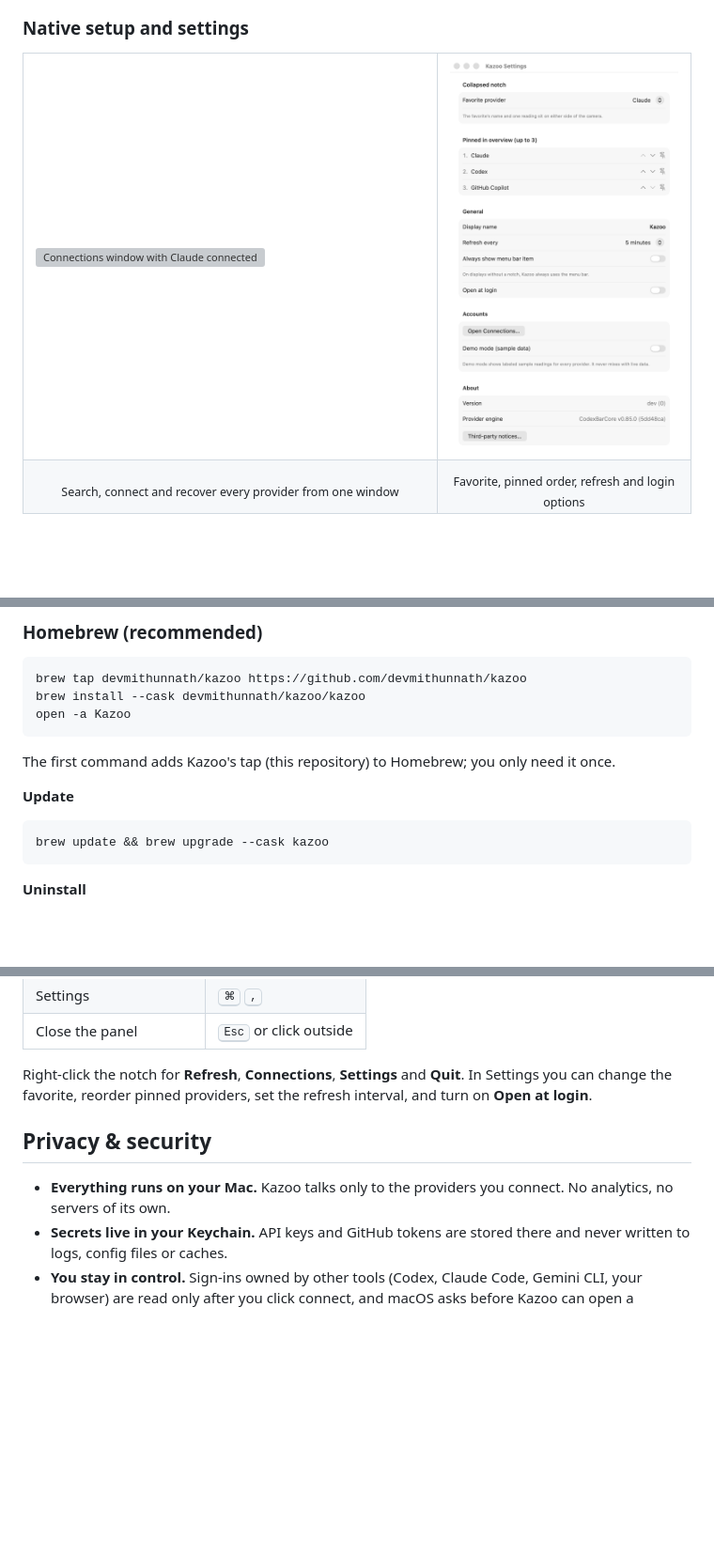
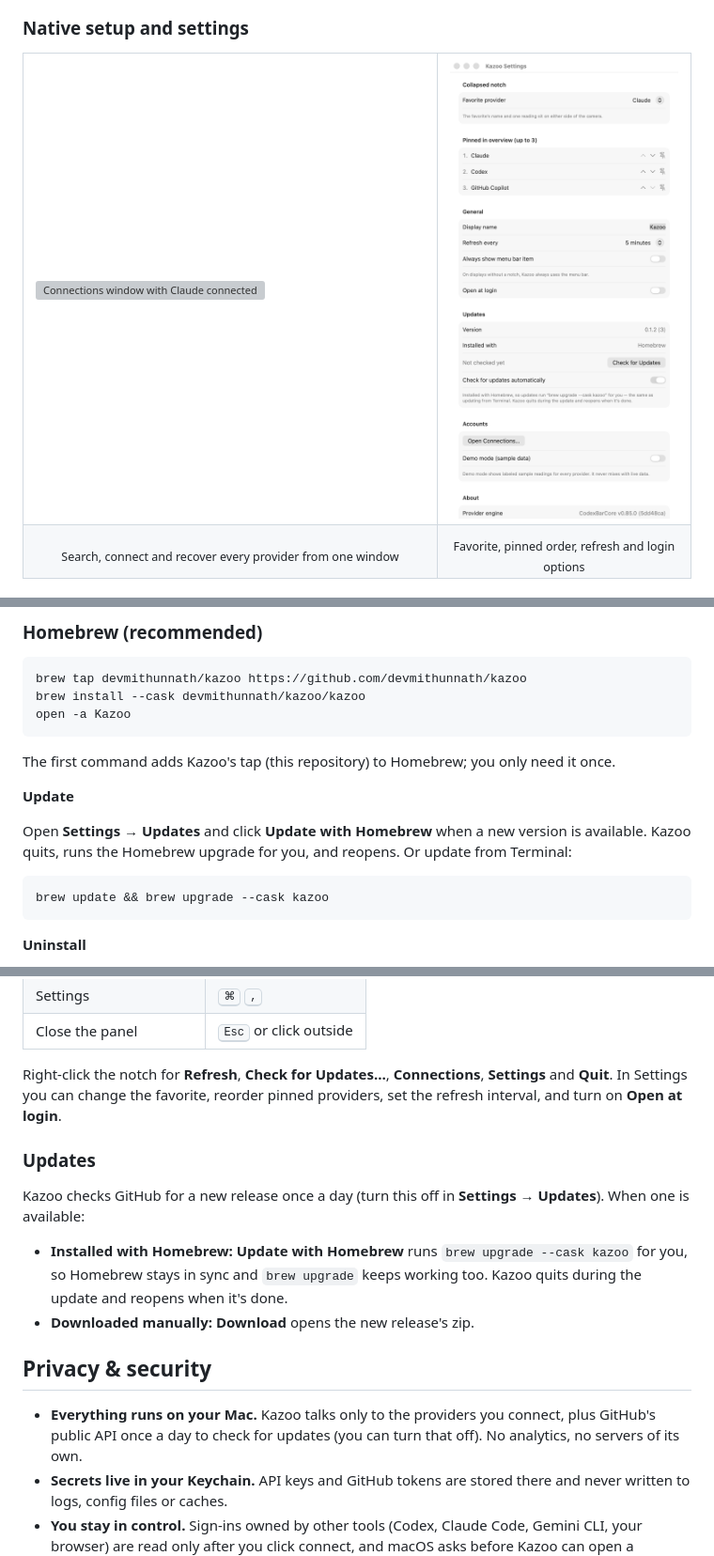
Before and after one commit to devmithunnath/kazoo, a Markdown page: README.md, 3 parts joined by grey strips. Shown at 94% size. Rendered like a GitHub page; pictures changed too: docs/screenshots/settings.png; blank space fills up the shorter version; grey boxes are pictures that could not be loaded.

````diff
--- a/README.md
+++ b/README.md
@@ -159,6 +159,9 @@ The first command adds Kazoo's tap (this repository) to Homebrew; you only need
 
 **Update**
 
+Open **Settings → Updates** and click **Update with Homebrew** when a new version is available. Kazoo quits, runs the
+Homebrew upgrade for you, and reopens. Or update from Terminal:
+
 ```bash
 brew update && brew upgrade --cask kazoo
 ```
@@ -215,13 +218,22 @@ The first build downloads the Swift package dependencies and takes a few minutes
 | Settings | <kbd>⌘</kbd> <kbd>,</kbd> |
 | Close the panel | <kbd>Esc</kbd> or click outside |
 
-Right-click the notch for **Refresh**, **Connections**, **Settings** and **Quit**. In Settings you can change the
-favorite, reorder pinned providers, set the refresh interval, and turn on **Open at login**.
+Right-click the notch for **Refresh**, **Check for Updates…**, **Connections**, **Settings** and **Quit**. In
+Settings you can change the favorite, reorder pinned providers, set the refresh interval, and turn on
+**Open at login**.
+
+### Updates
+
+Kazoo checks GitHub for a new release once a day (turn this off in **Settings → Updates**). When one is available:
+
+- **Installed with Homebrew:** **Update with Homebrew** runs `brew upgrade --cask kazoo` for you, so Homebrew stays
+  in sync and `brew upgrade` keeps working too. Kazoo quits during the update and reopens when it's done.
+- **Downloaded manually:** **Download** opens the new release's zip.
 
 ## Privacy & security
 
-- **Everything runs on your Mac.** Kazoo talks only to the providers you connect. No analytics, no servers of
-  its own.
+- **Everything runs on your Mac.** Kazoo talks only to the providers you connect, plus GitHub's public API once a
+  day to check for updates (you can turn that off). No analytics, no servers of its own.
 - **Secrets live in your Keychain.** API keys and GitHub tokens are stored there and never written to logs, config files or caches.
 - **You stay in control.** Sign-ins owned by other tools (Codex, Claude Code, Gemini CLI, your browser) are read
   only after you click connect, and macOS asks before Kazoo can open a Keychain item. Disconnecting removes
````
Also changed, not shown: docs/RELEASING.md (+5 -1 lines), 12 other files.
